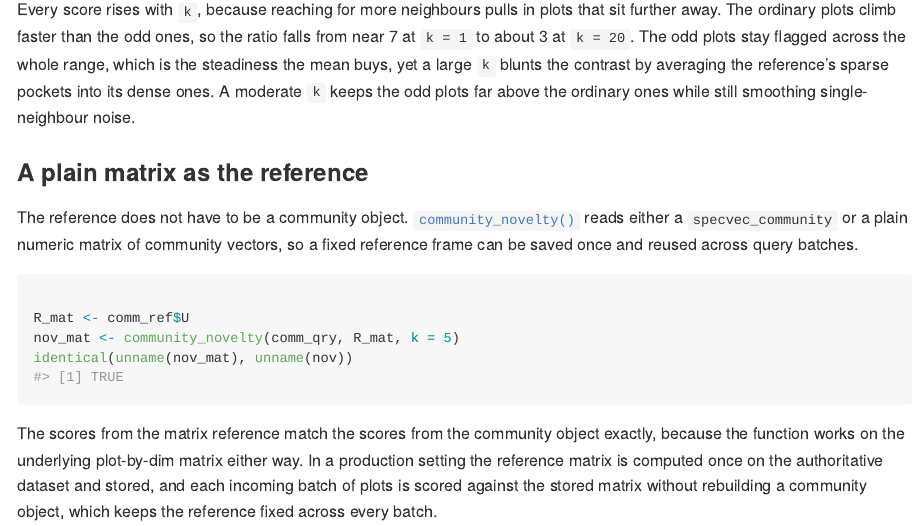
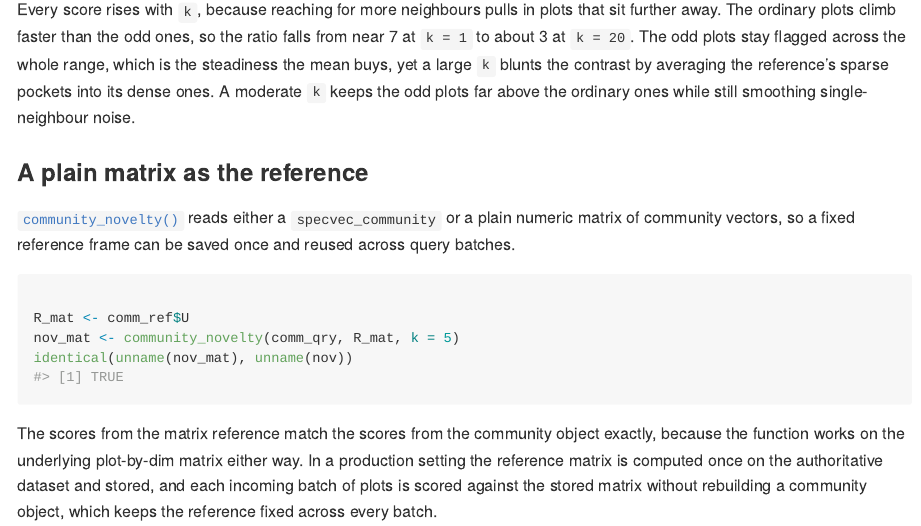
Before and after one commit to gcol33/specvec, an R Markdown document (vignettes/specvec-communities.Rmd): the page in a window 1100 px wide, from 13750 px down. The pictures show the output file docs/articles/specvec-communities.md that the author committed with the source, drawn offline in the style of GitHub.

Commit message:
docs(communities): drop a negative-opener sentence; rebuild site
Anti-AI prose pass across all eight vignettes (scanner plus manual
review in context). The prose was already clean: no banned words,
em-dashes, "not X but Y" contrasts, aphoristic pairs, or empty
signposts. The one substantive fix opens the "plain matrix as the
reference" subsection with what community_novelty() accepts rather
than what the reference is not. Rebuild the site to match.

Co-Authored-By: Claude Opus 4.8 <noreply@anthropic.com>

````diff
--- a/vignettes/specvec-communities.Rmd
+++ b/vignettes/specvec-communities.Rmd
@@ -666,9 +666,9 @@ smoothing single-neighbour noise.
 
 ### A plain matrix as the reference
 
-The reference does not have to be a community object. `community_novelty()` reads
-either a `specvec_community` or a plain numeric matrix of community vectors, so a
-fixed reference frame can be saved once and reused across query batches.
+`community_novelty()` reads either a `specvec_community` or a plain numeric matrix
+of community vectors, so a fixed reference frame can be saved once and reused
+across query batches.
 
 ```{r novelty-matrix}
 R_mat <- comm_ref$U
````
Also changed, not shown: docs/articles/specvec-communities.md, docs/pkgdown.yml, docs/search.json, 1 other file.
